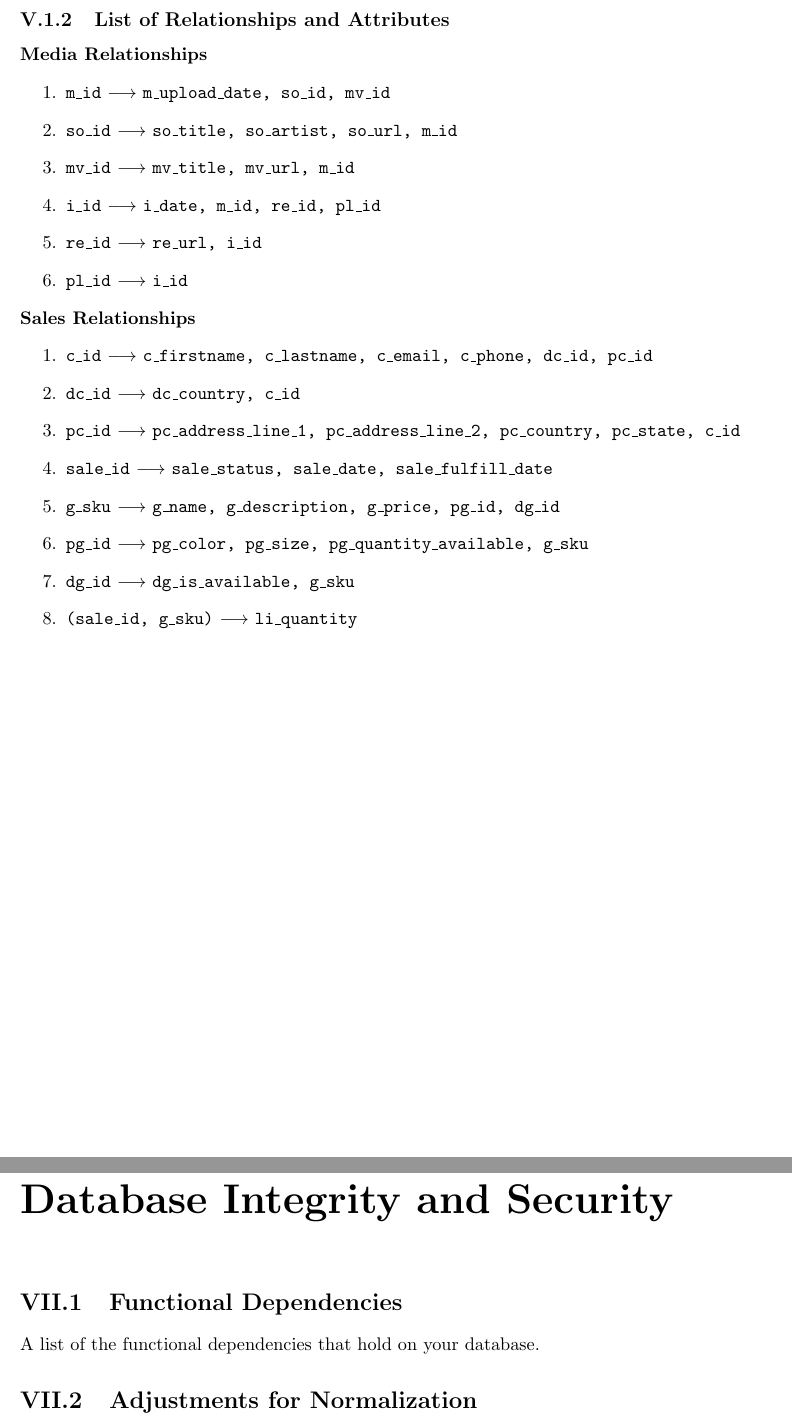
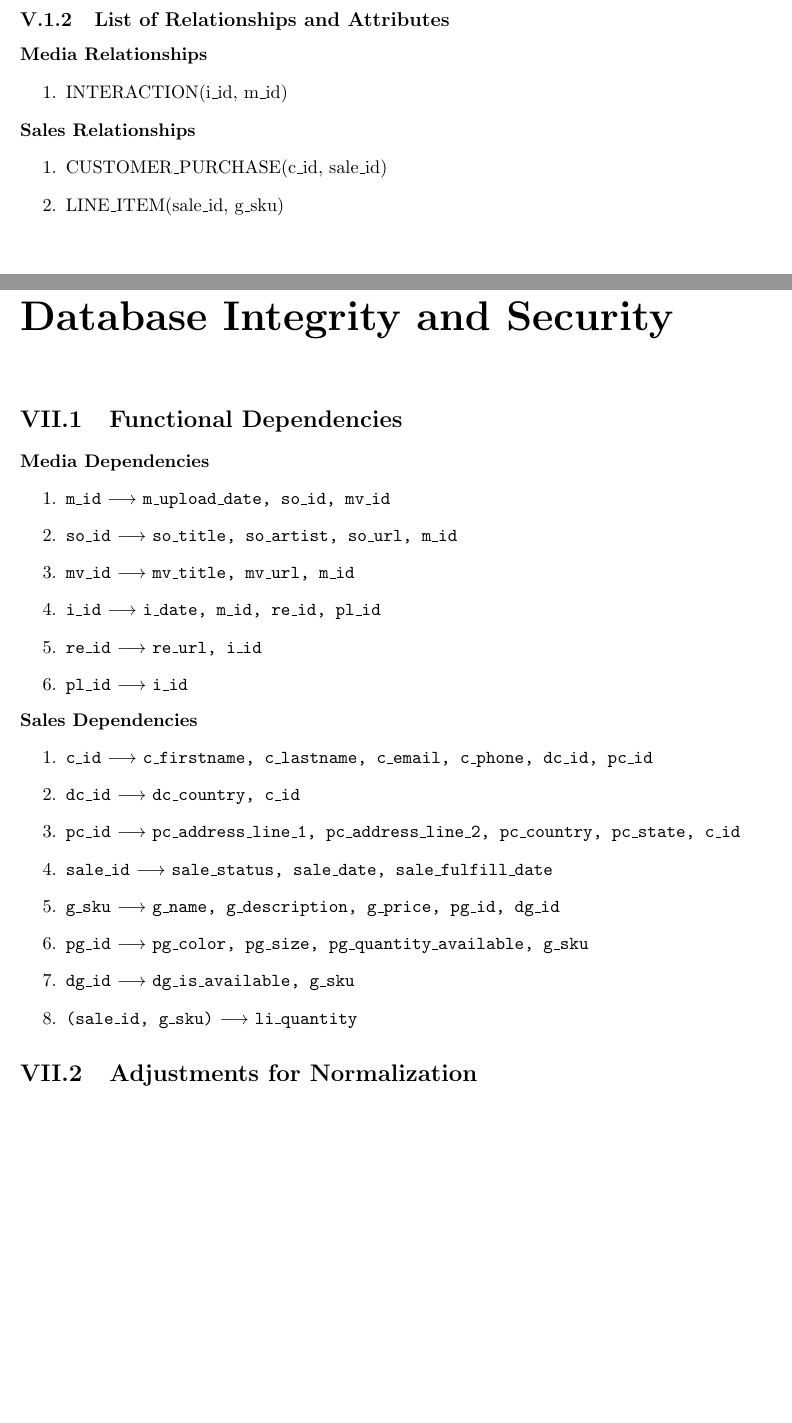
Before and after one commit to AuthorOfTheSurf/database-systems, a LaTeX document (db-design-project/db-design-project.tex): two parts of pages 14 and 24 of 26, joined at a grey line, cut so that both start at the same text, the shorter picture padded with empty space. Compiled offline with pdfLaTeX.

Commit message:
Func Dependencies were done, add real Relationships section

```diff
--- a/db-design-project/db-design-project.tex
+++ b/db-design-project/db-design-project.tex
@@ -455,24 +455,13 @@ so\_url                 &   & x &   &   &   &   &   &   &   &   \\ \hline
 
 \noindent\textbf{Media Relationships}
 \begin{enumerate}
-\item \texttt{m\_id} $\longrightarrow$ \texttt{m\_upload\_date, so\_id, mv\_id}
-\item \texttt{so\_id} $\longrightarrow$ \texttt{so\_title, so\_artist, so\_url, m\_id}
-\item \texttt{mv\_id} $\longrightarrow$ \texttt{mv\_title, mv\_url, m\_id}
-\item \texttt{i\_id} $\longrightarrow$ \texttt{i\_date, m\_id, re\_id, pl\_id}
-\item \texttt{re\_id} $\longrightarrow$ \texttt{re\_url, i\_id}
-\item \texttt{pl\_id} $\longrightarrow$ \texttt{i\_id}
+\item INTERACTION(i\_id, m\_id)
 \end{enumerate}
 
 \noindent\textbf{Sales Relationships}
 \begin{enumerate}
-\item \texttt{c\_id} $\longrightarrow$ \texttt{c\_firstname, c\_lastname, c\_email, c\_phone, dc\_id, pc\_id}
-\item \texttt{dc\_id} $\longrightarrow$ \texttt{dc\_country, c\_id}
-\item \texttt{pc\_id} $\longrightarrow$ \texttt{pc\_address\_line\_1, pc\_address\_line\_2, pc\_country, pc\_state, c\_id}
-\item \texttt{sale\_id} $\longrightarrow$ \texttt{sale\_status, sale\_date, sale\_fulfill\_date}
-\item \texttt{g\_sku} $\longrightarrow$ \texttt{g\_name, g\_description, g\_price, pg\_id, dg\_id}
-\item \texttt{pg\_id} $\longrightarrow$ \texttt{pg\_color, pg\_size, pg\_quantity\_available, g\_sku}
-\item \texttt{dg\_id} $\longrightarrow$ \texttt{dg\_is\_available, g\_sku}
-\item \texttt{(sale\_id, g\_sku)} $\longrightarrow$ \texttt{li\_quantity}
+\item CUSTOMER\_PURCHASE(c\_id, sale\_id)
+\item LINE\_ITEM(sale\_id, g\_sku)
 \end{enumerate}
 
 \clearpage
@@ -645,8 +634,31 @@ Not too many limitation currently. I recently added a parent \texttt{MEDIA} enti
 
 %---    Database Integrity and Security    ---%
 \chapter{Database Integrity and Security}
+
 \section{Functional Dependencies}
-    A list of the functional dependencies that hold on your database.
+
+\noindent\textbf{Media Dependencies}
+\begin{enumerate}
+\item \texttt{m\_id} $\longrightarrow$ \texttt{m\_upload\_date, so\_id, mv\_id}
+\item \texttt{so\_id} $\longrightarrow$ \texttt{so\_title, so\_artist, so\_url, m\_id}
+\item \texttt{mv\_id} $\longrightarrow$ \texttt{mv\_title, mv\_url, m\_id}
+\item \texttt{i\_id} $\longrightarrow$ \texttt{i\_date, m\_id, re\_id, pl\_id}
+\item \texttt{re\_id} $\longrightarrow$ \texttt{re\_url, i\_id}
+\item \texttt{pl\_id} $\longrightarrow$ \texttt{i\_id}
+\end{enumerate}
+
+\noindent\textbf{Sales Dependencies}
+\begin{enumerate}
+\item \texttt{c\_id} $\longrightarrow$ \texttt{c\_firstname, c\_lastname, c\_email, c\_phone, dc\_id, pc\_id}
+\item \texttt{dc\_id} $\longrightarrow$ \texttt{dc\_country, c\_id}
+\item \texttt{pc\_id} $\longrightarrow$ \texttt{pc\_address\_line\_1, pc\_address\_line\_2, pc\_country, pc\_state, c\_id}
+\item \texttt{sale\_id} $\longrightarrow$ \texttt{sale\_status, sale\_date, sale\_fulfill\_date}
+\item \texttt{g\_sku} $\longrightarrow$ \texttt{g\_name, g\_description, g\_price, pg\_id, dg\_id}
+\item \texttt{pg\_id} $\longrightarrow$ \texttt{pg\_color, pg\_size, pg\_quantity\_available, g\_sku}
+\item \texttt{dg\_id} $\longrightarrow$ \texttt{dg\_is\_available, g\_sku}
+\item \texttt{(sale\_id, g\_sku)} $\longrightarrow$ \texttt{li\_quantity}
+\end{enumerate}
+
 \section{Adjustments for Normalization}
     An explanation of the changes needed to normalize your database.
 \section{Integrity and Security}
```
Also changed, not shown: db-design-project/db-design-project.pdf.
